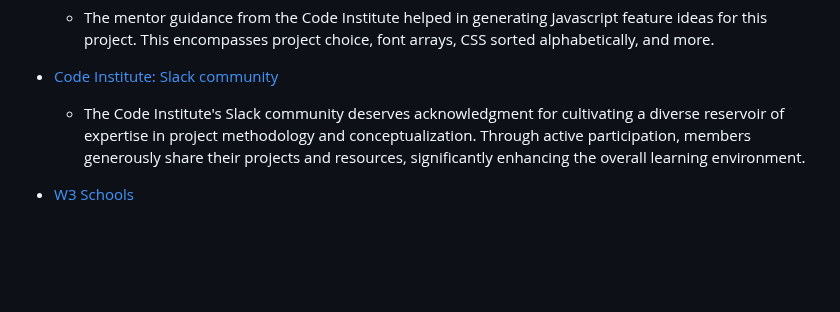
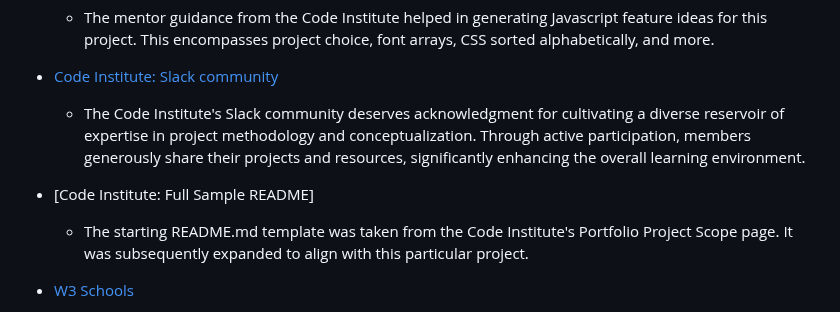
Before and after one commit to linobollansee/css-property-adjuster, a Markdown page: README.md, the part around the change. Drawn GitHub-style; blank space fills up the shorter version.

Commit message:
Credit README.md template

```diff
--- a/README.md
+++ b/README.md
@@ -173,6 +173,11 @@ You can access the live link at this location. - [https://linobollansee.github.i
   their projects and resources, significantly enhancing the overall learning
   environment.
 
+- [Code Institute: Full Sample README]
+  - The starting README.md template was taken from the Code Institute's
+  Portfolio Project Scope page. It was subsequently expanded to align with this
+  particular project.
+
 - [W3 Schools](https://www.w3schools.com/)
   - W3Schools encompasses all the HTML, CSS, and JavaScript syntax necessary for a project. Visiting the site enabled exploration of what was achievable and facilitated the construction of functions not covered in JavaScript essentials.
 
```
